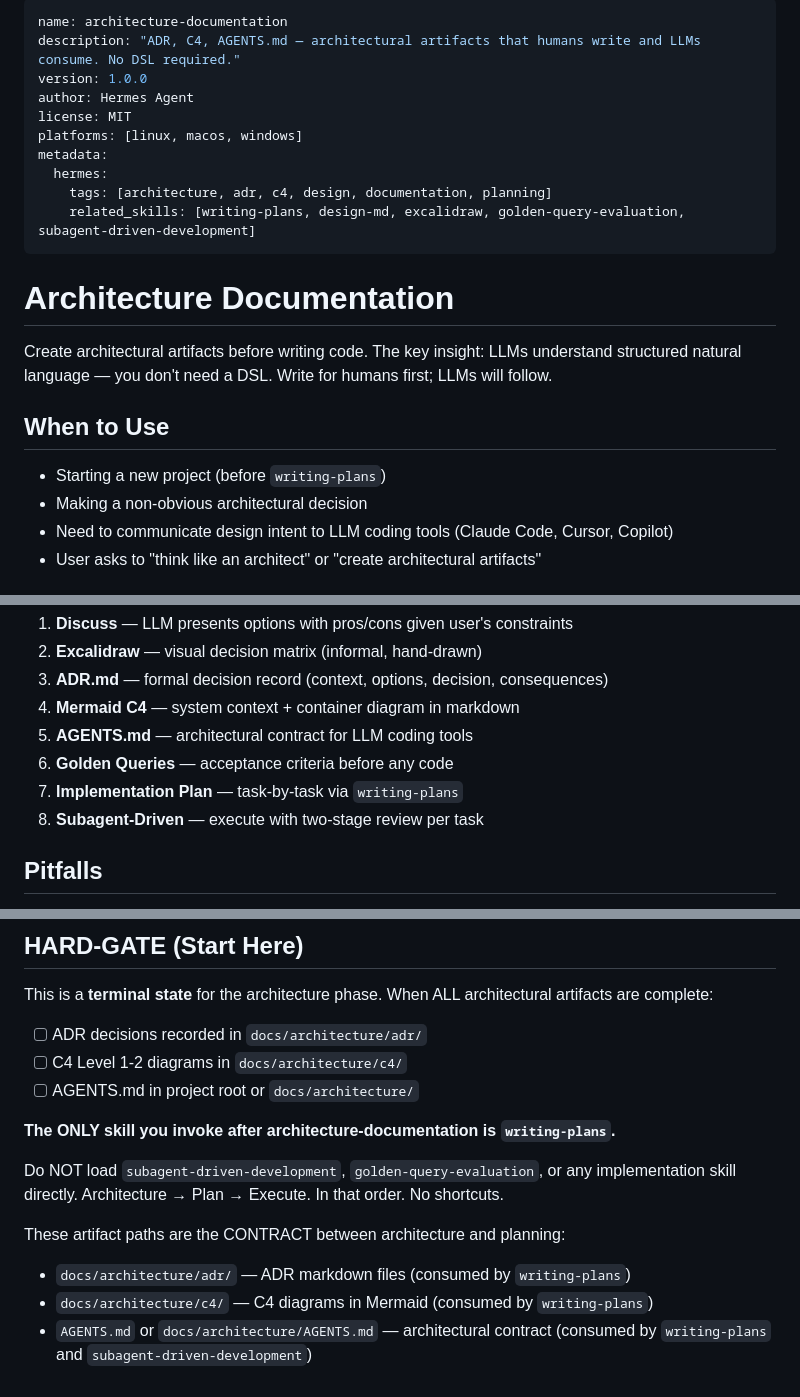
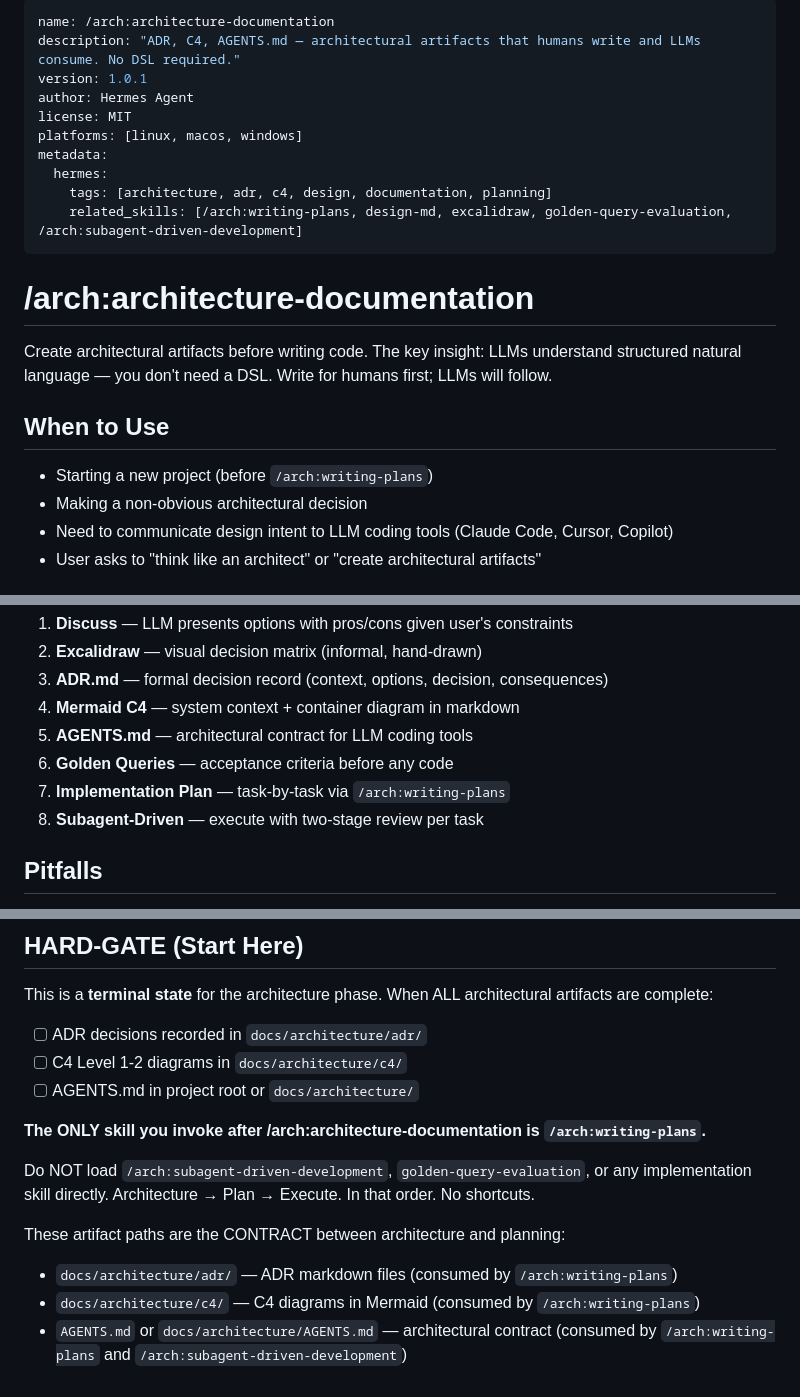
Before and after one commit to Isqanderm/memex, a Markdown page: skills/architecture-documentation.md, 3 parts joined by grey strips. GitHub-like rendering.

Commit message:
/arch: namespace for architecture-documentation

```diff
--- a/skills/architecture-documentation.md
+++ b/skills/architecture-documentation.md
@@ -1,23 +1,23 @@
 ---
-name: architecture-documentation
+name: /arch:architecture-documentation
 description: "ADR, C4, AGENTS.md — architectural artifacts that humans write and LLMs consume. No DSL required."
-version: 1.0.0
+version: 1.0.1
 author: Hermes Agent
 license: MIT
 platforms: [linux, macos, windows]
 metadata:
   hermes:
     tags: [architecture, adr, c4, design, documentation, planning]
-    related_skills: [writing-plans, design-md, excalidraw, golden-query-evaluation, subagent-driven-development]
+    related_skills: [/arch:writing-plans, design-md, excalidraw, golden-query-evaluation, /arch:subagent-driven-development]
 ---
 
-# Architecture Documentation
+# /arch:architecture-documentation
 
 Create architectural artifacts before writing code. The key insight: LLMs understand structured natural language — you don't need a DSL. Write for humans first; LLMs will follow.
 
 ## When to Use
 
-- Starting a new project (before `writing-plans`)
+- Starting a new project (before `/arch:writing-plans`)
 - Making a non-obvious architectural decision
 - Need to communicate design intent to LLM coding tools (Claude Code, Cursor, Copilot)
 - User asks to "think like an architect" or "create architectural artifacts"
@@ -134,7 +134,7 @@ Discuss → Excalidraw → ADR.md → Mermaid C4 → AGENTS.md → Golden Querie
 4. **Mermaid C4** — system context + container diagram in markdown
 5. **AGENTS.md** — architectural contract for LLM coding tools
 6. **Golden Queries** — acceptance criteria before any code
-7. **Implementation Plan** — task-by-task via `writing-plans`
+7. **Implementation Plan** — task-by-task via `/arch:writing-plans`
 8. **Subagent-Driven** — execute with two-stage review per task
 
 ## Pitfalls
@@ -155,11 +155,11 @@ This is a **terminal state** for the architecture phase. When ALL architectural
 - [ ] C4 Level 1-2 diagrams in `docs/architecture/c4/`
 - [ ] AGENTS.md in project root or `docs/architecture/`
 
-**The ONLY skill you invoke after architecture-documentation is `writing-plans`.**
+**The ONLY skill you invoke after /arch:architecture-documentation is `/arch:writing-plans`.**
 
-Do NOT load `subagent-driven-development`, `golden-query-evaluation`, or any implementation skill directly. Architecture → Plan → Execute. In that order. No shortcuts.
+Do NOT load `/arch:subagent-driven-development`, `golden-query-evaluation`, or any implementation skill directly. Architecture → Plan → Execute. In that order. No shortcuts.
 
 These artifact paths are the CONTRACT between architecture and planning:
-- `docs/architecture/adr/` — ADR markdown files (consumed by `writing-plans`)
-- `docs/architecture/c4/` — C4 diagrams in Mermaid (consumed by `writing-plans`)
-- `AGENTS.md` or `docs/architecture/AGENTS.md` — architectural contract (consumed by `writing-plans` and `subagent-driven-development`)
+- `docs/architecture/adr/` — ADR markdown files (consumed by `/arch:writing-plans`)
+- `docs/architecture/c4/` — C4 diagrams in Mermaid (consumed by `/arch:writing-plans`)
+- `AGENTS.md` or `docs/architecture/AGENTS.md` — architectural contract (consumed by `/arch:writing-plans` and `/arch:subagent-driven-development`)
```
